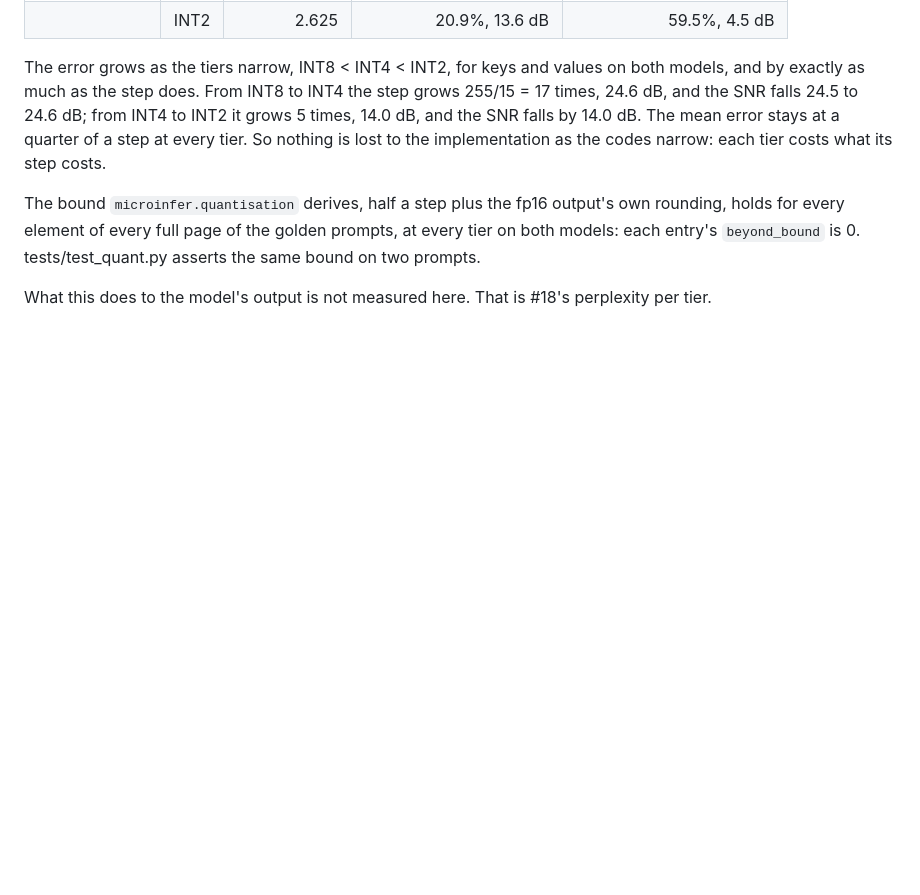
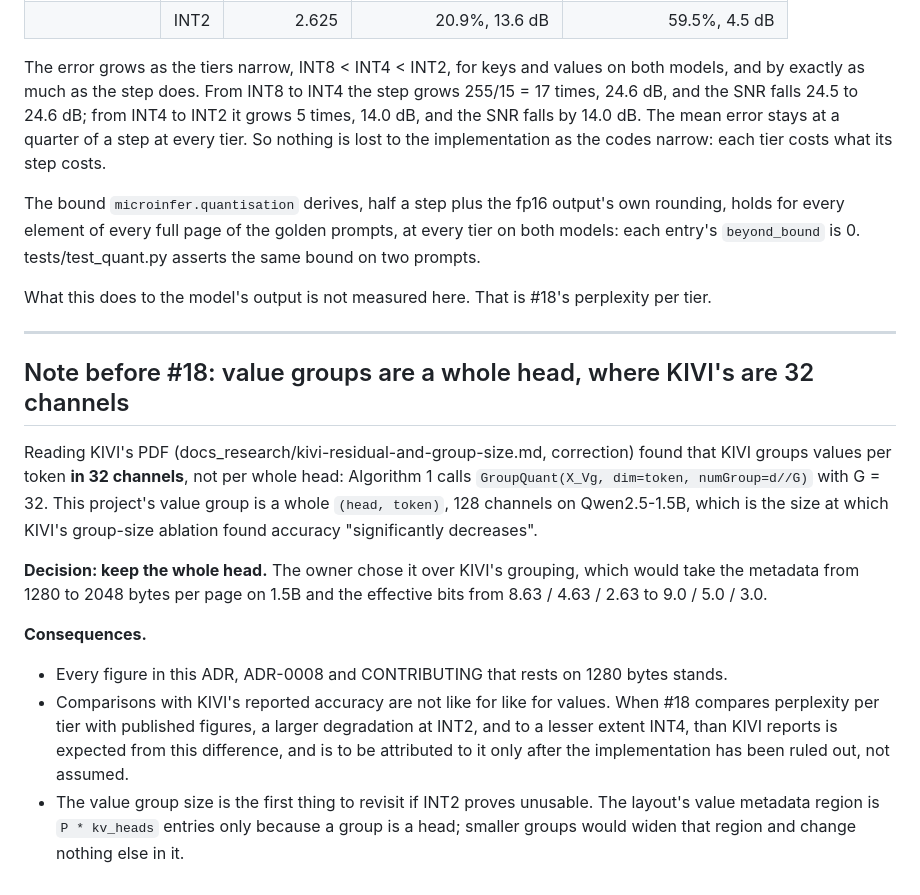
Before and after one commit to lecuong1502/Semantic-Aware_Adaptive_KV_Cache_Precision, a Markdown page: docs/adr/0005-asymmetric-quantisation-k-per-channel-v-per-token.md, the part around the change. Drawn GitHub-style; blank space fills up the shorter version.

```diff
--- a/docs/adr/0005-asymmetric-quantisation-k-per-channel-v-per-token.md
+++ b/docs/adr/0005-asymmetric-quantisation-k-per-channel-v-per-token.md
@@ -141,3 +141,32 @@ golden prompts, at every tier on both models: each entry's `beyond_bound` is
 
 What this does to the model's output is not measured here. That is #18's
 perplexity per tier.
+
+---
+
+## Note before #18: value groups are a whole head, where KIVI's are 32 channels
+
+Reading KIVI's PDF (docs_research/kivi-residual-and-group-size.md, correction)
+found that KIVI groups values per token **in 32 channels**, not per whole head:
+Algorithm 1 calls `GroupQuant(X_Vg, dim=token, numGroup=d//G)` with G = 32. This
+project's value group is a whole `(head, token)`, 128 channels on Qwen2.5-1.5B,
+which is the size at which KIVI's group-size ablation found accuracy
+"significantly decreases".
+
+**Decision: keep the whole head.** The owner chose it over KIVI's grouping,
+which would take the metadata from 1280 to 2048 bytes per page on 1.5B and the
+effective bits from 8.63 / 4.63 / 2.63 to 9.0 / 5.0 / 3.0.
+
+**Consequences.**
+
+- Every figure in this ADR, ADR-0008 and CONTRIBUTING that rests on 1280 bytes
+  stands.
+- Comparisons with KIVI's reported accuracy are not like for like for values.
+  When #18 compares perplexity per tier with published figures, a larger
+  degradation at INT2, and to a lesser extent INT4, than KIVI reports is
+  expected from this difference, and is to be attributed to it only after the
+  implementation has been ruled out, not assumed.
+- The value group size is the first thing to revisit if INT2 proves unusable.
+  The layout's value metadata region is `P * kv_heads` entries only because a
+  group is a head; smaller groups would widen that region and change nothing
+  else in it.
```
Also changed, not shown: docs_research/kivi-residual-and-group-size.md (+32 -1 lines).
